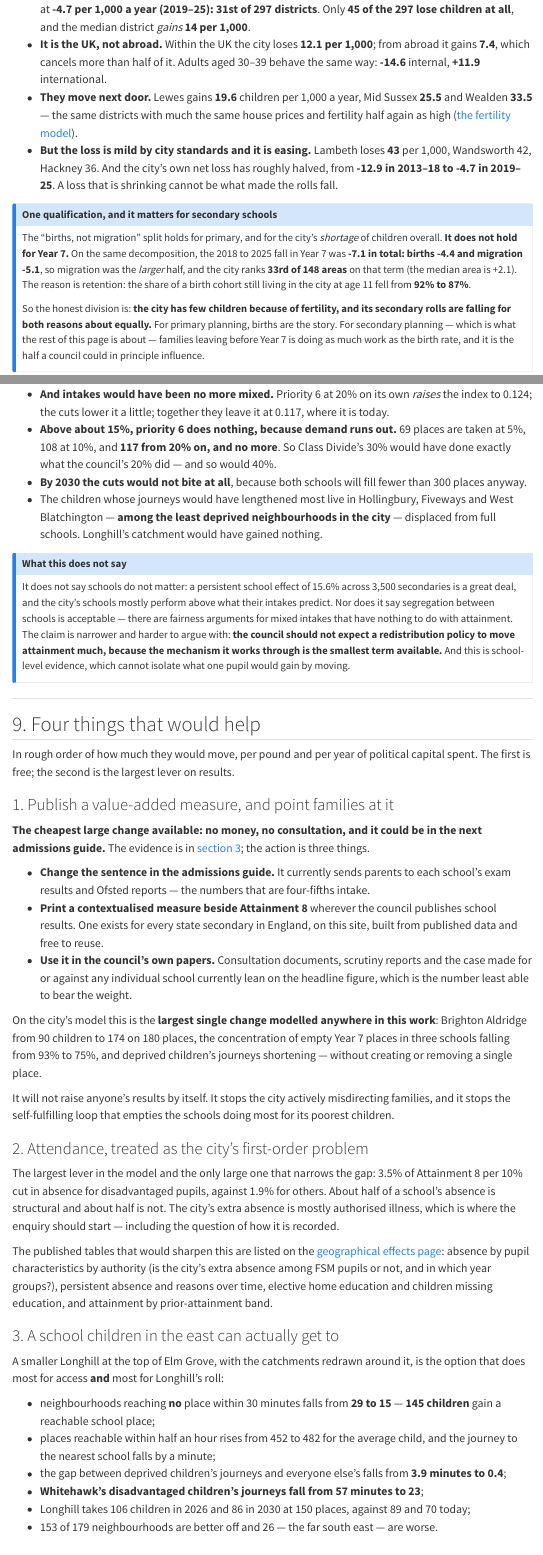
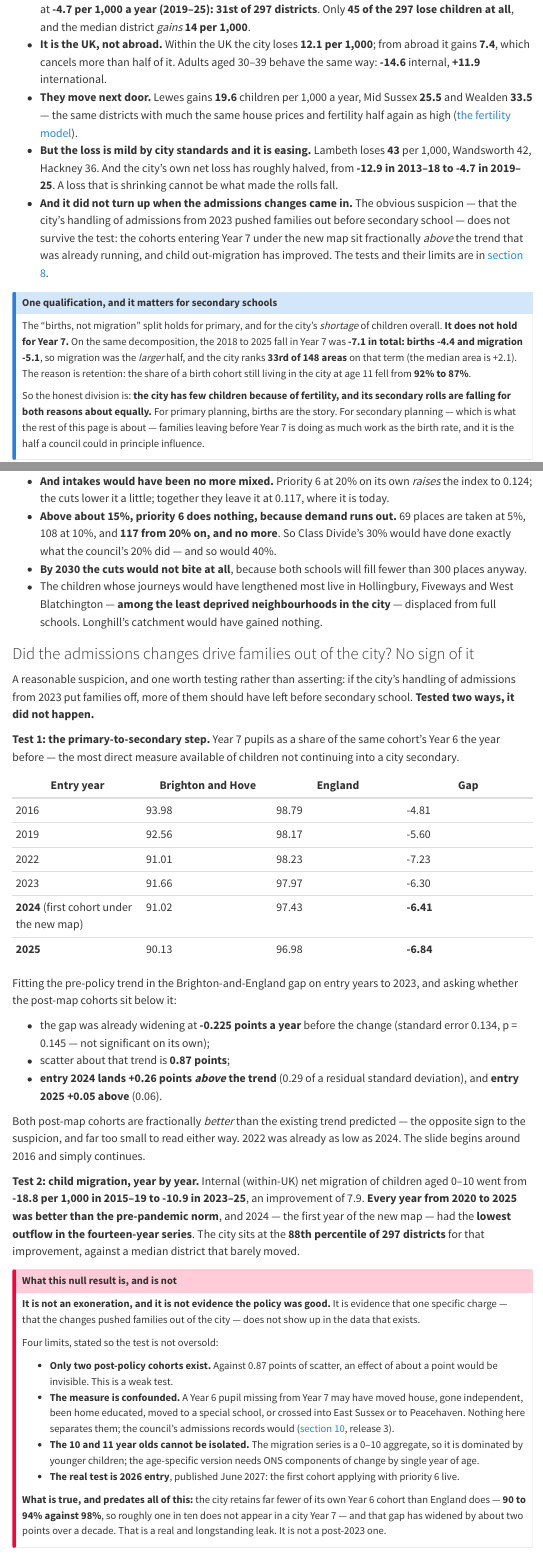
Before and after one commit to adamdennett/school_value_added, a Quarto document (key_facts.qmd): the page in a window 1100 px wide, from 12790 px down, and a second part further down, joined at a grey line. Rendered offline with R 4.5, knitr and Pandoc in place of Quarto, with nearby package versions; menus at the side of the page are left out.

Commit message:
Key facts: record the null result on families leaving over admissions
The suspicion that the city's handling of admissions from 2023 pushed
families out before secondary school is a fair one to raise, so it is now
tested on the page rather than left open.

Test 1, the primary-to-secondary step: Year 7 as a share of the same
cohort's Year 6, from R/42's year-group census. Fitting the pre-policy trend
in the Brighton-England gap on entry years to 2023 (-0.225 pts a year,
se 0.134, p = 0.145; residual sd 0.87), the first two cohorts under the new
map land +0.26 and +0.05 points ABOVE the trend -- 0.29 and 0.06 residual
sd, the opposite sign to the suspicion and far inside the noise. 2022 was
already as low as 2024; the slide starts around 2016.

Test 2, child migration year by year from R/53: internal net migration of
children 0-10 improved from -18.8 per 1,000 in 2015-19 to -10.9 in 2023-25,
every post-2019 year beat the pre-pandemic norm, and 2024 had the lowest
outflow in the series. The city is at the 88th percentile of 297 districts
for that improvement.

Written up as a null with its limits rather than as a clearance: two
cohorts is a weak test, the measure cannot separate moving house from going
independent or crossing into East Sussex, the 10 and 11 year olds cannot be
isolated from a 0-10 aggregate, and 2026 entry is the real test. What does
hold, and predates 2023, is the structural leak: the city retains 90 to 94%
of its Year 6 cohort against England's 98%.

Crib sheet carries the short version, with a note not to claim the
opposite.

Co-Authored-By: Claude Opus 5 <noreply@anthropic.com>

```diff
--- a/key_facts.qmd
+++ b/key_facts.qmd
@@ -644,6 +644,12 @@
   **43** per 1,000, Wandsworth 42, Hackney 36. And the city's own net loss has
   roughly halved, from **-12.9 in 2013--18 to -4.7 in 2019--25**. A loss that is
   shrinking cannot be what made the rolls fall.
+- **And it did not turn up when the admissions changes came in.** The obvious
+  suspicion --- that the city's handling of admissions from 2023 pushed families
+  out before secondary school --- does not survive the test: the cohorts
+  entering Year 7 under the new map sit fractionally *above* the trend that was
+  already running, and child out-migration has improved. The tests and their
+  limits are in [section 8](#sec-exit-test).
 
 ::: {.callout-note}
 ## One qualification, and it matters for secondary schools
@@ -827,6 +833,76 @@
   Fiveways and West Blatchington --- **among the least deprived neighbourhoods in
   the city** --- displaced from full schools. Longhill's catchment would have
   gained nothing.
+
+### Did the admissions changes drive families out of the city? No sign of it {#sec-exit-test}
+
+A reasonable suspicion, and one worth testing rather than asserting: if the
+city's handling of admissions from 2023 put families off, more of them should
+have left before secondary school. **Tested two ways, it did not happen.**
+
+**Test 1: the primary-to-secondary step.** Year 7 pupils as a share of the same
+cohort's Year 6 the year before --- the most direct measure available of
+children not continuing into a city secondary.
+
+| Entry year | Brighton and Hove | England | Gap |
+|---|---|---|---|
+| 2016 | 93.98 | 98.79 | -4.81 |
+| 2019 | 92.56 | 98.17 | -5.60 |
+| 2022 | 91.01 | 98.23 | -7.23 |
+| 2023 | 91.66 | 97.97 | -6.30 |
+| **2024** (first cohort under the new map) | 91.02 | 97.43 | **-6.41** |
+| **2025** | 90.13 | 96.98 | **-6.84** |
+
+Fitting the pre-policy trend in the Brighton-and-England gap on entry years to
+2023, and asking whether the post-map cohorts sit below it:
+
+- the gap was already widening at **-0.225 points a year** before the change
+  (standard error 0.134, p = 0.145 --- not significant on its own);
+- scatter about that trend is **0.87 points**;
+- **entry 2024 lands +0.26 points *above* the trend** (0.29 of a residual
+  standard deviation), and **entry 2025 +0.05 above** (0.06).
+
+Both post-map cohorts are fractionally *better* than the existing trend
+predicted --- the opposite sign to the suspicion, and far too small to read
+either way. 2022 was already as low as 2024. The slide begins around 2016 and
+simply continues.
+
+**Test 2: child migration, year by year.** Internal (within-UK) net migration of
+children aged 0--10 went from **-18.8 per 1,000 in 2015--19 to -10.9 in
+2023--25**, an improvement of 7.9. **Every year from 2020 to 2025 was better
+than the pre-pandemic norm**, and 2024 --- the first year of the new map --- had
+the **lowest outflow in the fourteen-year series**. The city sits at the **88th
+percentile of 297 districts** for that improvement, against a median district
+that barely moved.
+
+::: {.callout-important}
+## What this null result is, and is not
+
+**It is not an exoneration, and it is not evidence the policy was good.** It is
+evidence that one specific charge --- that the changes pushed families out of
+the city --- does not show up in the data that exists.
+
+Four limits, stated so the test is not oversold:
+
+- **Only two post-policy cohorts exist.** Against 0.87 points of scatter, an
+  effect of about a point would be invisible. This is a weak test.
+- **The measure is confounded.** A Year 6 pupil missing from Year 7 may have
+  moved house, gone independent, been home educated, moved to a special school,
+  or crossed into East Sussex or to Peacehaven. Nothing here separates them;
+  the council's admissions records would ([section 10](#sec-evidence),
+  release 3).
+- **The 10 and 11 year olds cannot be isolated.** The migration series is a
+  0--10 aggregate, so it is dominated by younger children; the age-specific
+  version needs ONS components of change by single year of age.
+- **The real test is 2026 entry**, published June 2027: the first cohort
+  applying with priority 6 live.
+
+**What is true, and predates all of this:** the city retains far fewer of its
+own Year 6 cohort than England does --- **90 to 94% against 98%**, so roughly
+one in ten does not appear in a city Year 7 --- and that gap has widened by
+about two points over a decade. That is a real and longstanding leak. It is not
+a post-2023 one.
+:::
 
 ::: {.callout-note}
 ## What this does not say
```
Also changed, not shown: writeup/mp_briefing_nov_2026.md (+9 -0 lines), docs/search.json, 2 other files.
